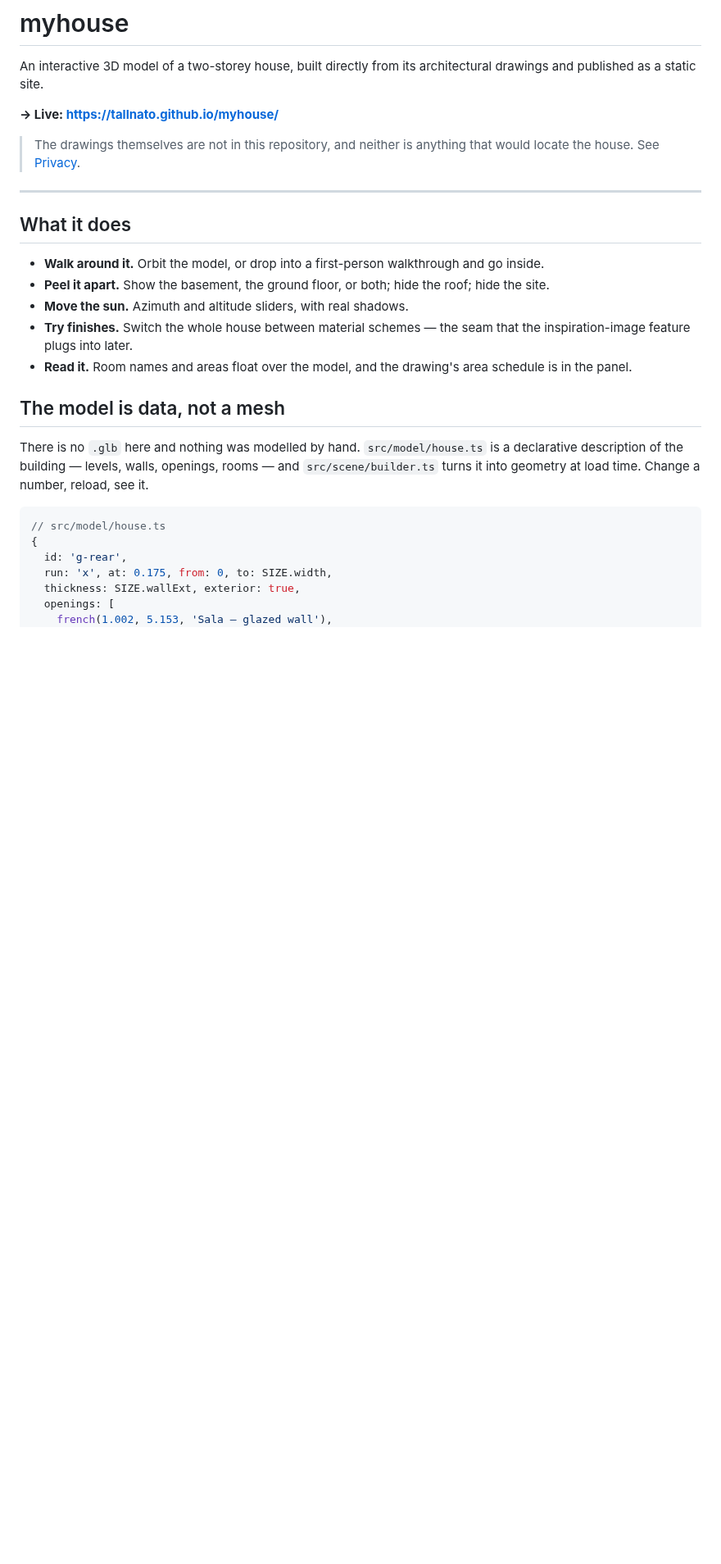
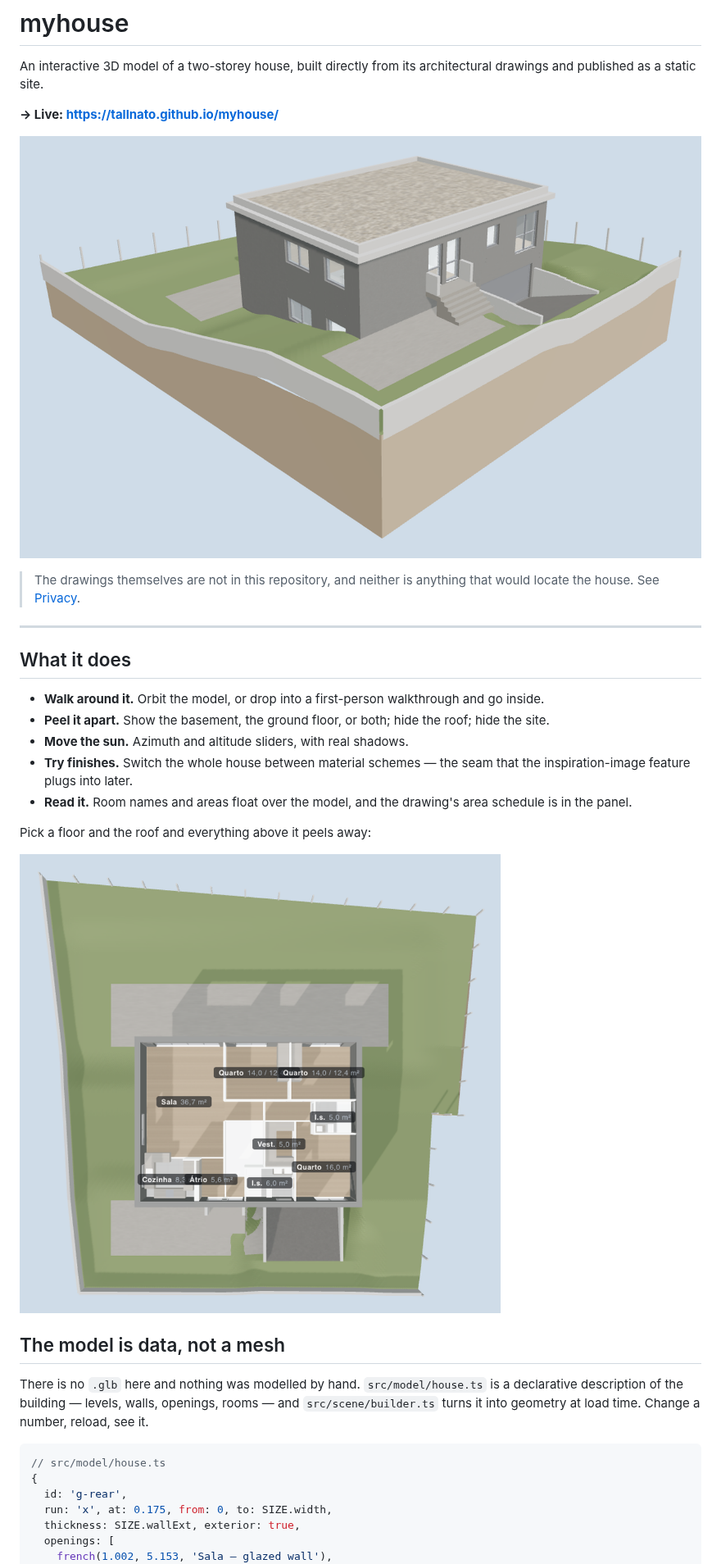
Before and after one commit to tallnato/housy, a Markdown page: README.md, the part around one of its changes. Shown at 82% size. Drawn GitHub-style; pictures changed too: docs/plan.png (added), docs/preview.png (added); blank space fills up the shorter version.

```diff
--- a/README.md
+++ b/README.md
@@ -4,6 +4,8 @@ An interactive 3D model of a two-storey house, built directly from its architect
 and published as a static site.
 
 **→ Live: https://tallnato.github.io/myhouse/**
+
+![The house and its plot](docs/preview.png)
 
 <!-- prettier-ignore -->
 > The drawings themselves are not in this repository, and neither is anything that would locate
@@ -20,6 +22,10 @@ and published as a static site.
   inspiration-image feature plugs into later.
 - **Read it.** Room names and areas float over the model, and the drawing's area schedule is
   in the panel.
+
+Pick a floor and the roof and everything above it peels away:
+
+![Ground floor with the roof off](docs/plan.png)
 
 ## The model is data, not a mesh
 
```
Also changed, not shown: other parts of README.md (+18 -0 lines), 6 other files.
